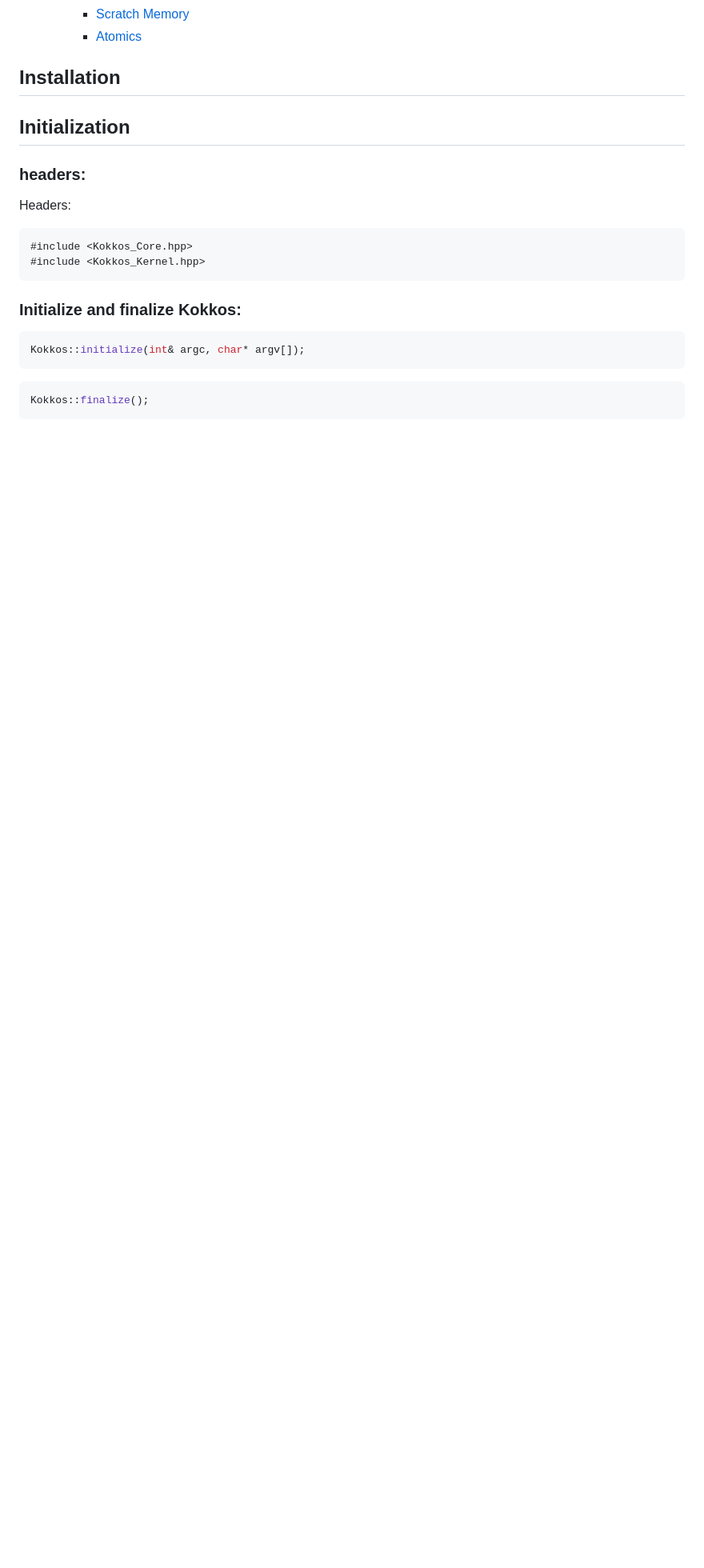
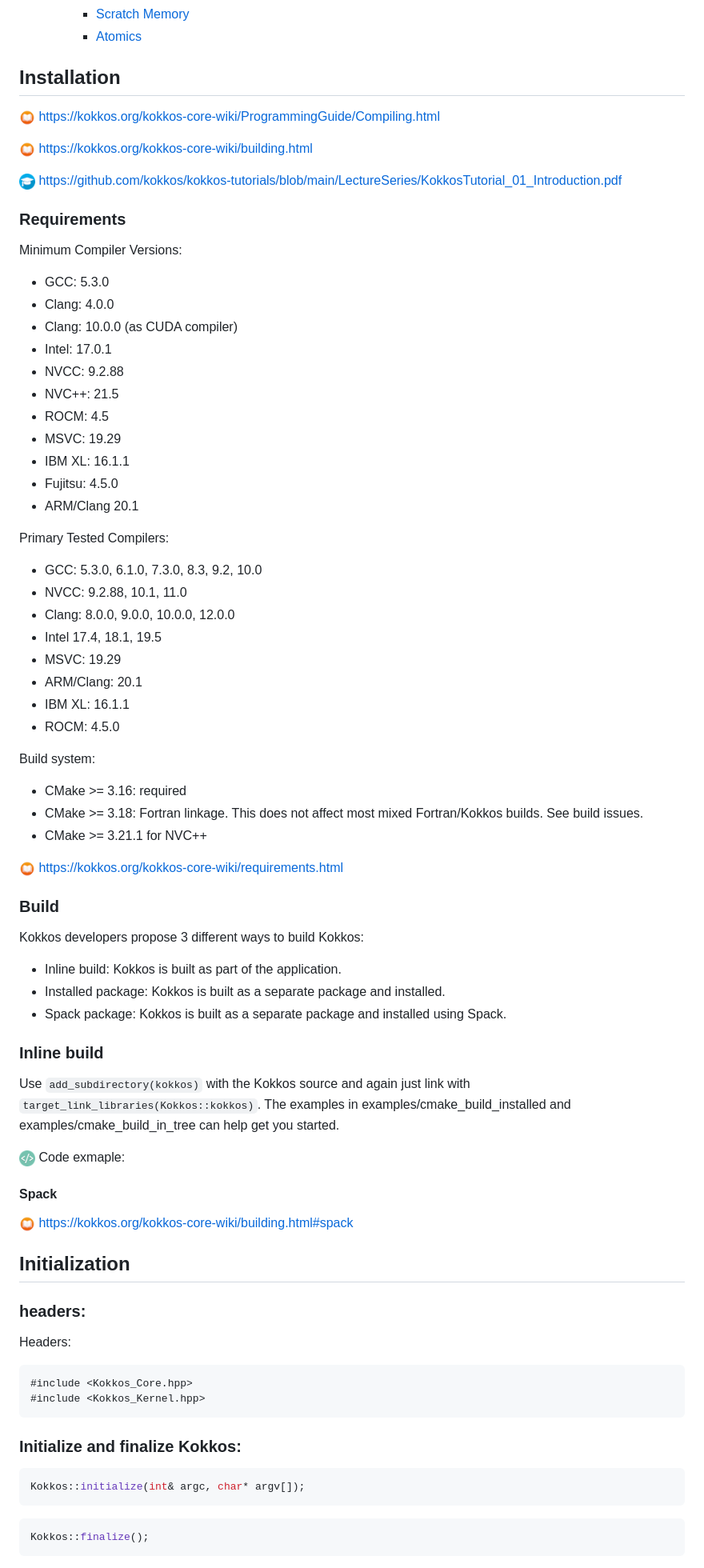
Before and after one commit to CExA-project/cheat-sheet-for-kokkos, a Markdown page: kokkos_cheat_sheet.md, the part around the change printed below. Shown: that part at 80% size. GitHub-like rendering; pictures changed too: images/code.png (added), images/training.png (added); blank space fills up the shorter version.

```diff
--- a/kokkos_cheat_sheet.md
+++ b/kokkos_cheat_sheet.md
@@ -45,6 +46,65 @@ Links:
     - [Atomics](#atomics)
 
 ## Installation
+
+<img title="Doc" alt="Doc" src="./images/documentation.png" height="20"> https://kokkos.org/kokkos-core-wiki/ProgrammingGuide/Compiling.html
+
+<img title="Doc" alt="Doc" src="./images/documentation.png" height="20"> https://kokkos.org/kokkos-core-wiki/building.html
+
+<img title="Doc" alt="Doc" src="./images/training.png" height="20"> https://github.com/kokkos/kokkos-tutorials/blob/main/LectureSeries/KokkosTutorial_01_Introduction.pdf
+
+### Requirements
+
+Minimum Compiler Versions:
+
+- GCC: 5.3.0
+- Clang: 4.0.0
+- Clang: 10.0.0 (as CUDA compiler)
+- Intel: 17.0.1
+- NVCC: 9.2.88
+- NVC++: 21.5
+- ROCM: 4.5
+- MSVC: 19.29
+- IBM XL: 16.1.1
+- Fujitsu: 4.5.0
+- ARM/Clang 20.1
+
+Primary Tested Compilers:
+
+- GCC: 5.3.0, 6.1.0, 7.3.0, 8.3, 9.2, 10.0
+- NVCC: 9.2.88, 10.1, 11.0
+- Clang: 8.0.0, 9.0.0, 10.0.0, 12.0.0
+- Intel 17.4, 18.1, 19.5
+- MSVC: 19.29
+- ARM/Clang: 20.1
+- IBM XL: 16.1.1
+- ROCM: 4.5.0
+
+Build system:
+
+- CMake >= 3.16: required
+- CMake >= 3.18: Fortran linkage. This does not affect most mixed Fortran/Kokkos builds. See build issues.
+- CMake >= 3.21.1 for NVC++
+
+<img title="Doc" alt="Doc" src="./images/documentation.png" height="20"> https://kokkos.org/kokkos-core-wiki/requirements.html
+
+### Build
+
+Kokkos developers propose 3 different ways to build Kokkos:
+
+- Inline build: Kokkos is built as part of the application.
+- Installed package: Kokkos is built as a separate package and installed.
+- Spack package: Kokkos is built as a separate package and installed using Spack.
+
+### Inline build
+
+Use `add_subdirectory(kokkos)` with the Kokkos source and again just link with `target_link_libraries(Kokkos::kokkos)`. The examples in examples/cmake_build_installed and examples/cmake_build_in_tree can help get you started.
+
+<img title="Code" alt="Code" src="./images/code.png" height="20"> Code exmaple:
+
+#### Spack
+
+<img title="Doc" alt="Doc" src="./images/documentation.png" height="20"> https://kokkos.org/kokkos-core-wiki/building.html#spack
 
 ## Initialization
 
```
Also changed, not shown: other parts of kokkos_cheat_sheet.md (+18 -15 lines).
